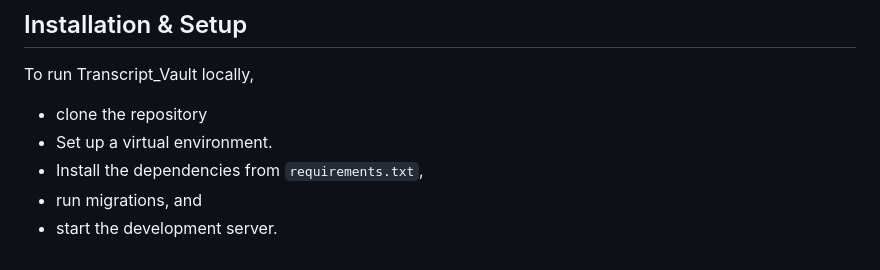
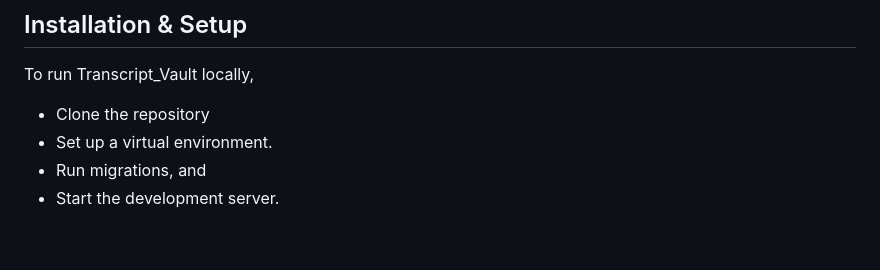
Before and after one commit to Blaben/Transcript_Vault, a Markdown page: README.md, the part around the change. Rendered like a GitHub page.

```diff
--- a/README.md
+++ b/README.md
@@ -68,8 +68,7 @@ User feedback will be reviewed, and changes implemented to improve the system’
 
 ## Installation & Setup
 To run Transcript_Vault locally,
-- clone the repository
+- Clone the repository
 - Set up a virtual environment.
-- Install the dependencies from `requirements.txt`,
-- run migrations, and
-- start the development server.
+- Run migrations, and
+- Start the development server.
```
